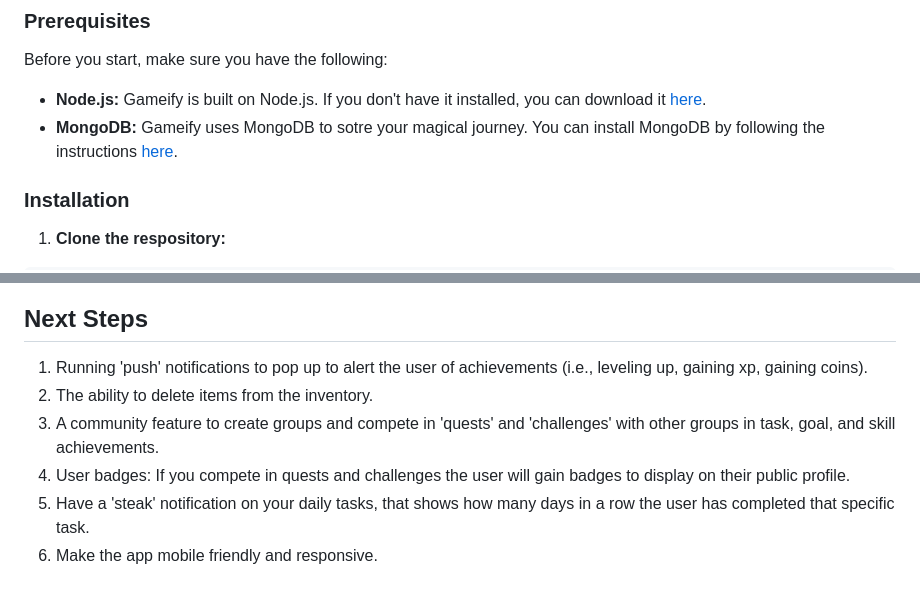
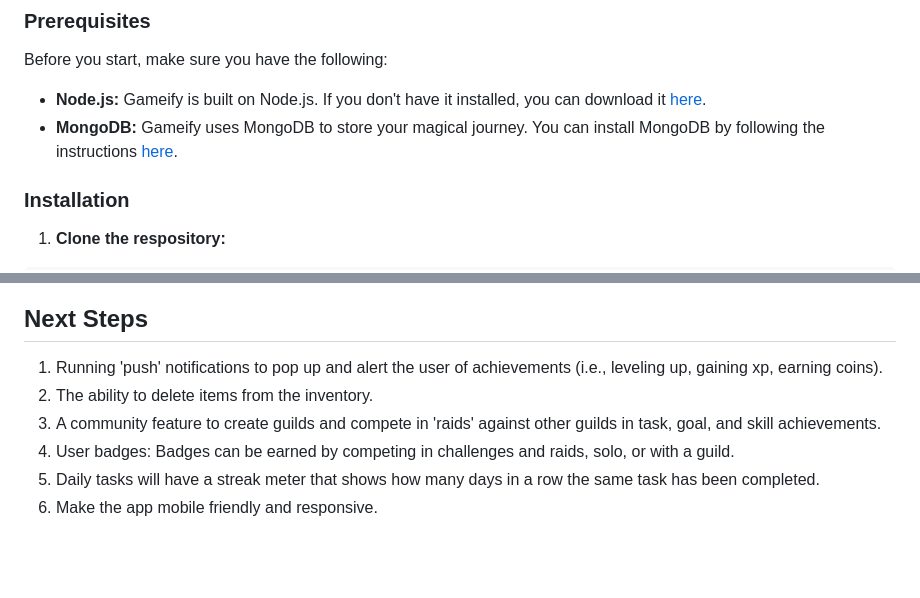
Before and after one commit to MelanieWinter/gameify, a Markdown page: README.md, 2 parts joined by grey strips. Rendered like a GitHub page; blank space fills up the shorter version.

Commit message:
Fixes wording and spelling errors in README.md

```diff
--- a/README.md
+++ b/README.md
@@ -20,7 +20,7 @@ Welcome to Gameify, your personal RPG for turning daily tasks, goals, and skills
 Before you start, make sure you have the following:
 
 - **Node.js:** Gameify is built on Node.js. If you don't have it installed, you can download it [here](https://nodejs.org/en).
-- **MongoDB:** Gameify uses MongoDB to sotre your magical journey. You can install MongoDB by following the instructions [here](https://www.mongodb.com/docs/manual/installation/).
+- **MongoDB:** Gameify uses MongoDB to store your magical journey. You can install MongoDB by following the instructions [here](https://www.mongodb.com/docs/manual/installation/).
 
 ### Installation
 1. **Clone the respository:**
@@ -85,9 +85,9 @@ Now, you're all set to embark on your Gameify journey! May your tasks be conquer
 <p>
 
 ## Next Steps
-1. Running 'push' notifications to pop up to alert the user of achievements (i.e., leveling up, gaining xp, gaining coins).
+1. Running 'push' notifications to pop up and alert the user of achievements (i.e., leveling up, gaining xp, earning coins).
 2. The ability to delete items from the inventory.
-3. A community feature to create groups and compete in 'quests' and 'challenges' with other groups in task, goal, and skill achievements.
-4. User badges: If you compete in quests and challenges the user will gain badges to display on their public profile.
-5. Have a 'steak' notification on your daily tasks, that shows how many days in a row the user has completed that specific task.
+3. A community feature to create guilds and compete in 'raids' against other guilds in task, goal, and skill achievements.
+4. User badges: Badges can be earned by competing in challenges and raids, solo, or with a guild.
+5. Daily tasks will have a streak meter that shows how many days in a row the same task has been completed.
 6. Make the app mobile friendly and responsive.
```
